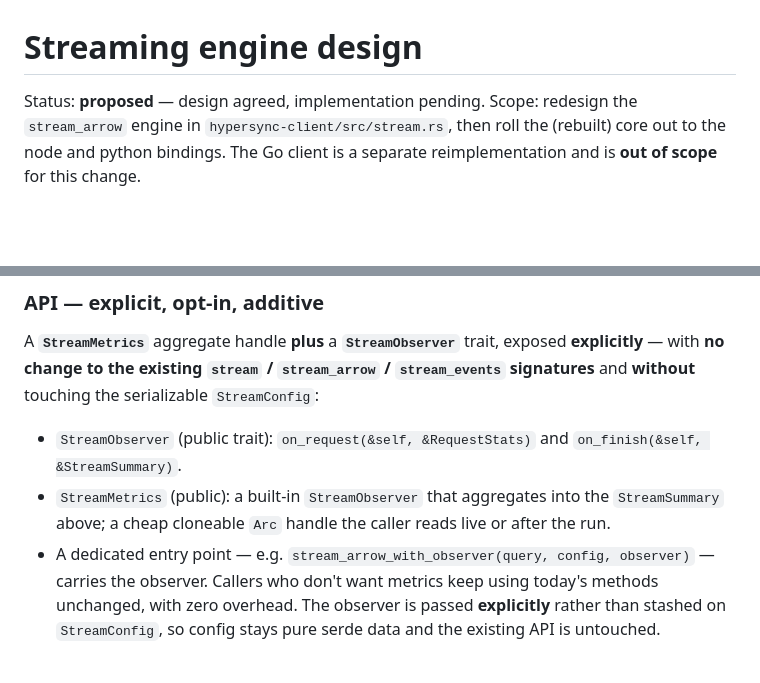
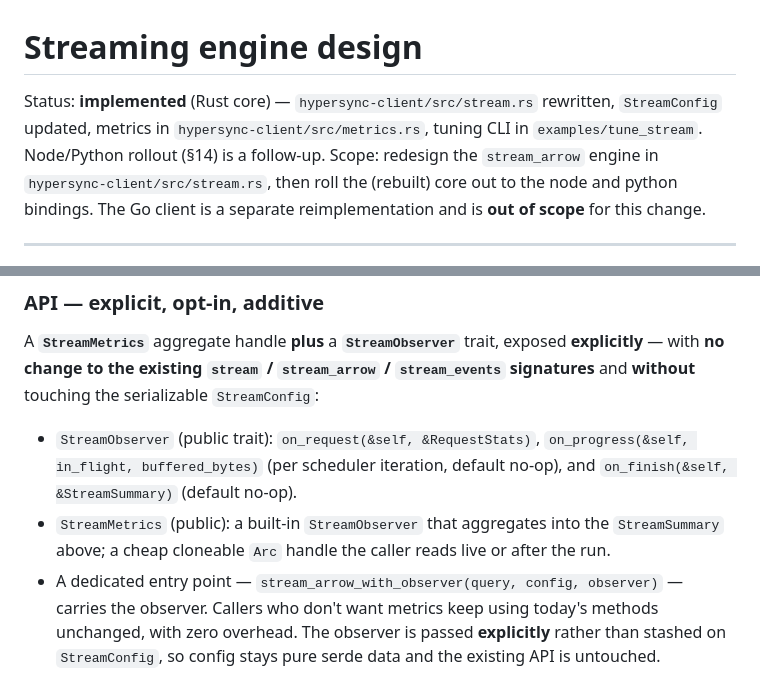
Before and after one commit to enviodev/hypersync-client-rust, a Markdown page: STREAMING.md, 2 parts joined by grey strips. Drawn GitHub-style; blank space fills up the shorter version.

Commit message:
Update streaming design doc to match the v2 implementation
Mark the Rust core as implemented and align the observability section
with the shipped design: metrics flow through the new zero-overhead
stream_arrow_with_observer entry point (StreamConfig untouched), with the
StreamObserver trait gaining on_progress; resolve the open question to
the handle + trait option.

```diff
--- a/STREAMING.md
+++ b/STREAMING.md
@@ -1,6 +1,8 @@
 # Streaming engine design
 
-Status: **proposed** — design agreed, implementation pending.
+Status: **implemented** (Rust core) — `hypersync-client/src/stream.rs` rewritten,
+`StreamConfig` updated, metrics in `hypersync-client/src/metrics.rs`, tuning CLI in
+`examples/tune_stream`. Node/Python rollout (§14) is a follow-up.
 Scope: redesign the `stream_arrow` engine in `hypersync-client/src/stream.rs`, then roll
 the (rebuilt) core out to the node and python bindings. The Go client is a separate
 reimplementation and is **out of scope** for this change.
@@ -468,11 +470,12 @@ A **`StreamMetrics`** aggregate handle **plus** a **`StreamObserver`** trait, ex
 **explicitly** — with **no change to the existing `stream` / `stream_arrow` / `stream_events`
 signatures** and **without** touching the serializable `StreamConfig`:
 
-- `StreamObserver` (public trait): `on_request(&self, &RequestStats)` and
-  `on_finish(&self, &StreamSummary)`.
+- `StreamObserver` (public trait): `on_request(&self, &RequestStats)`,
+  `on_progress(&self, in_flight, buffered_bytes)` (per scheduler iteration, default no-op),
+  and `on_finish(&self, &StreamSummary)` (default no-op).
 - `StreamMetrics` (public): a built-in `StreamObserver` that aggregates into the
   `StreamSummary` above; a cheap cloneable `Arc` handle the caller reads live or after the run.
-- A dedicated entry point — e.g. `stream_arrow_with_observer(query, config, observer)` —
+- A dedicated entry point — `stream_arrow_with_observer(query, config, observer)` —
   carries the observer. Callers who don't want metrics keep using today's methods unchanged,
   with zero overhead. The observer is passed **explicitly** rather than stashed on
   `StreamConfig`, so config stays pure serde data and the existing API is untouched.
```
